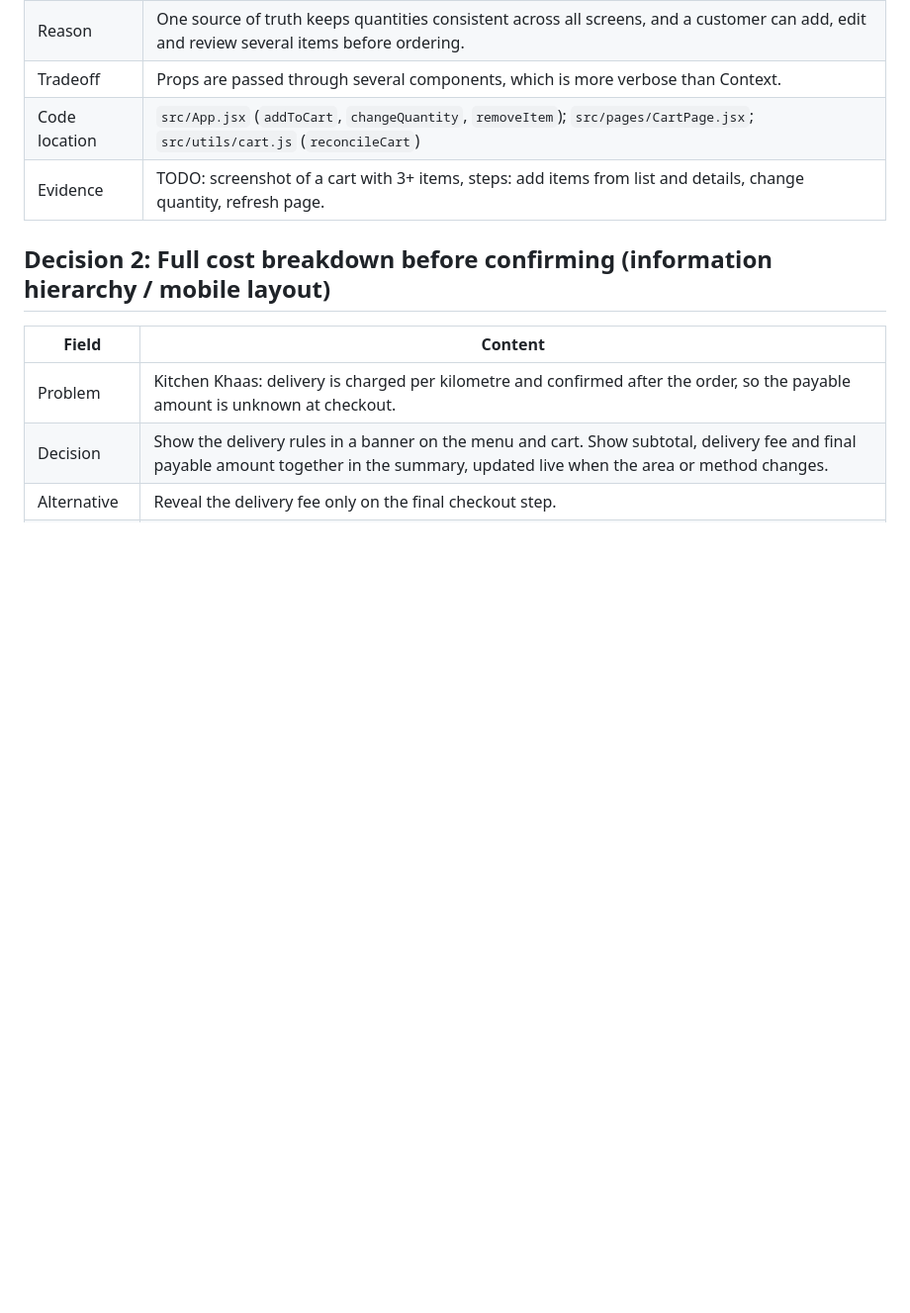
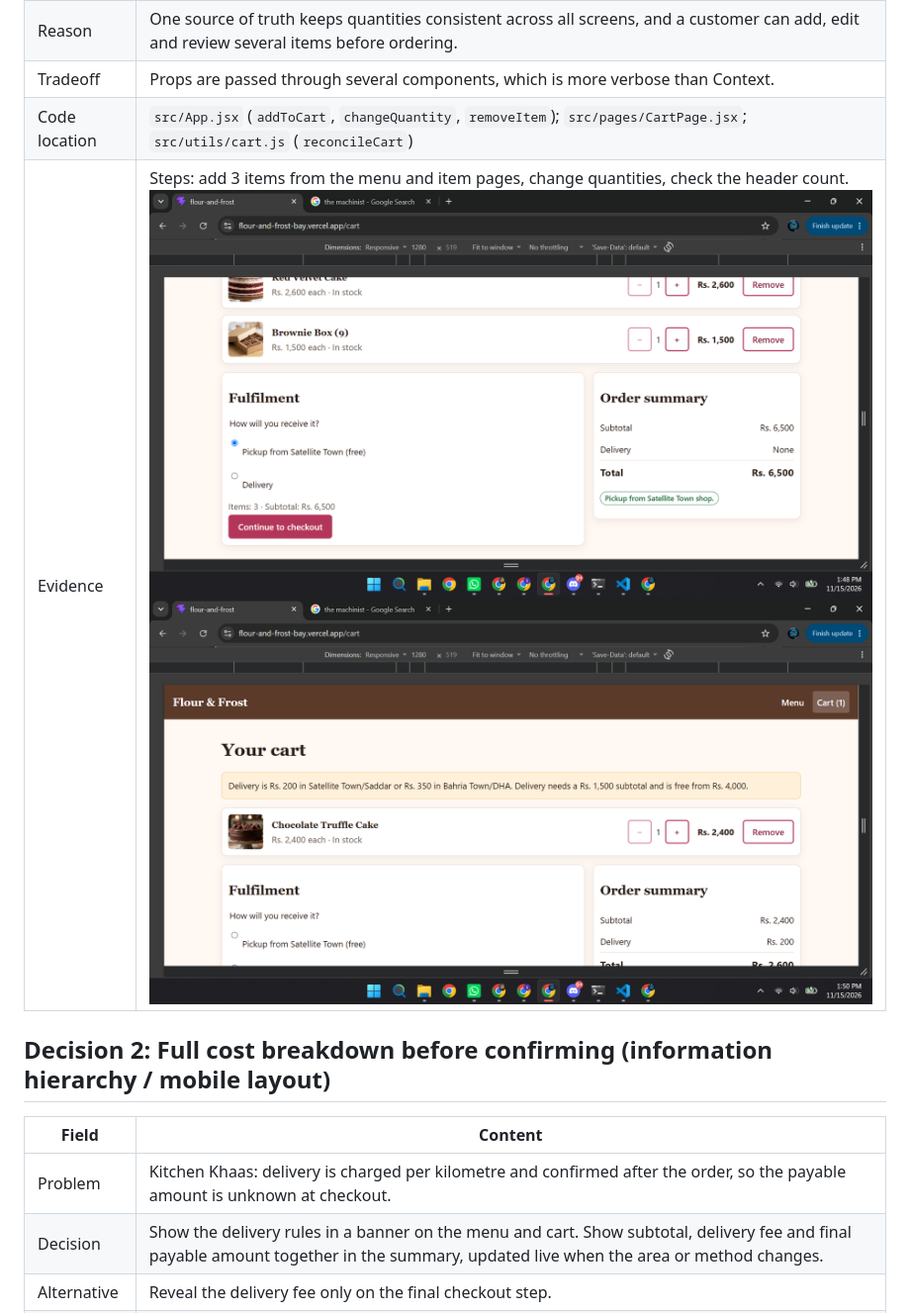
Before and after one commit to sameer7075/flour-and-frost, a Markdown page: DECISIONS.md, the part around one of its changes. Shown at 99% size. Drawn GitHub-style; pictures changed too: docs/screenshots/04-cart-desktop.png (added), docs/screenshots/09-consistent-quantity.png (added); blank space fills up the shorter version.

Commit message:
Add evidence screenshots to decisions

```diff
--- a/DECISIONS.md
+++ b/DECISIONS.md
@@ -13,7 +13,7 @@ the code locations and evidence once the features exist.
 | Reason | One source of truth keeps quantities consistent across all screens, and a customer can add, edit and review several items before ordering. |
 | Tradeoff | Props are passed through several components, which is more verbose than Context. |
 | Code location | `src/App.jsx` (`addToCart`, `changeQuantity`, `removeItem`); `src/pages/CartPage.jsx`; `src/utils/cart.js` (`reconcileCart`) |
-| Evidence | TODO: screenshot of a cart with 3+ items, steps: add items from list and details, change quantity, refresh page. |
+| Evidence | Steps: add 3 items from the menu and item pages, change quantities, check the header count. ![Cart with three items](docs/screenshots/04-cart-desktop.png) ![Card and header show the same quantity](docs/screenshots/09-consistent-quantity.png) |
 
 ## Decision 2: Full cost breakdown before confirming (information hierarchy / mobile layout)
 
```
Also changed, not shown: other parts of DECISIONS.md (+2 -2 lines), docs/screenshots/06-checkout-desktop.png (added), docs/screenshots/07-checkout-mobile.png (added), docs/screenshots/10-empty-search.png (added).
